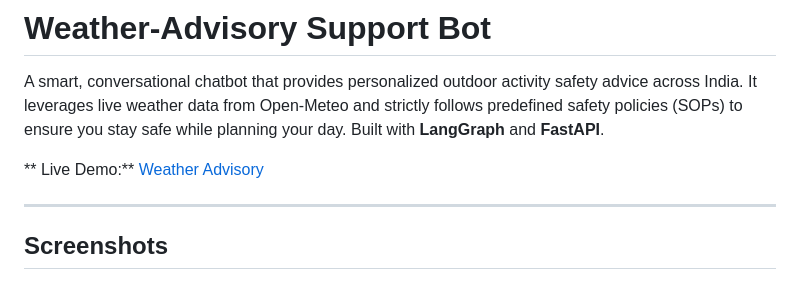
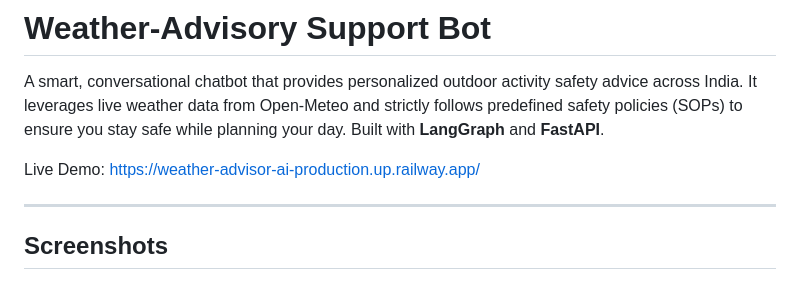
Before and after one commit to yashj-010/Weather-Advisor-AI, a Markdown page: README.md, the part around the change. GitHub-like rendering.

```diff
--- a/README.md
+++ b/README.md
@@ -3,7 +3,7 @@
 A smart, conversational chatbot that provides personalized outdoor activity safety advice across India. It leverages live weather data from Open-Meteo and strictly follows predefined safety policies (SOPs) to ensure you stay safe while planning your day. Built with **LangGraph** and **FastAPI**.
 
 
-** Live Demo:** [Weather Advisory](https://weather-advisor-ai-production.up.railway.app/)
+Live Demo: https://weather-advisor-ai-production.up.railway.app/
 
 ---
 
```
